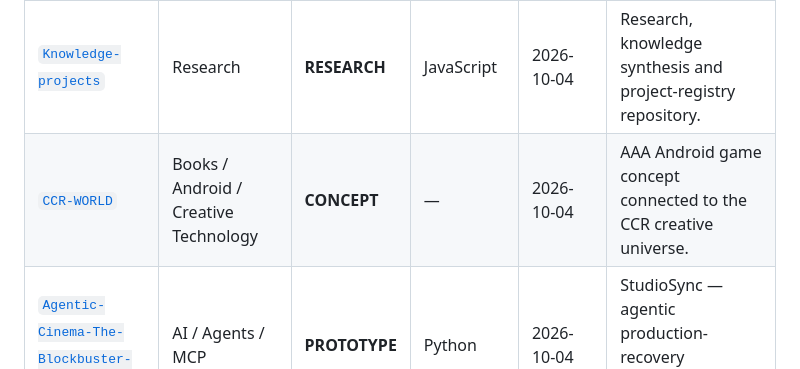
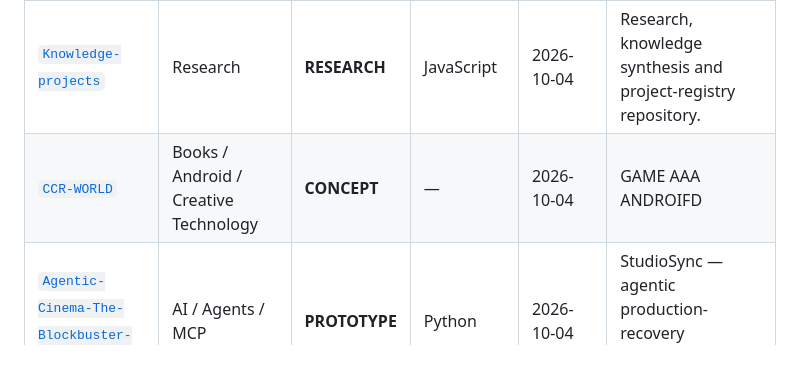
Before and after one commit to mojealterego/mojealterego, a Markdown page: README.md, the part around the change. Rendered like a GitHub page.

Commit message:
chore: refresh project catalog

```diff
--- a/README.md
+++ b/README.md
@@ -60,7 +60,7 @@ Katalog jest generowany z kontrolowanego manifestu `.github/project-catalog.json
 | [`wda-photo-agent`](https://github.com/mojealterego/wda-photo-agent) | Photography / AI / Agents | **BETA** | TypeScript | 2026-10-04 | Mobile-oriented AI art-direction and postproduction pipeline using OpenAI and Adobe services. |
 | [`OmniMAS-Advanced`](https://github.com/mojealterego/OmniMAS-Advanced) | Android / AI / Agents | **PROTOTYPE** | Kotlin | 2026-10-04 | Android automation architecture with local LLM planning, accessibility grounding and a security gate. |
 | [`Knowledge-projects`](https://github.com/mojealterego/Knowledge-projects) | Research | **RESEARCH** | JavaScript | 2026-10-04 | Research, knowledge synthesis and project-registry repository. |
-| [`CCR-WORLD`](https://github.com/mojealterego/CCR-WORLD) | Books / Android / Creative Technology | **CONCEPT** | — | 2026-10-04 | AAA Android game concept connected to the CCR creative universe. |
+| [`CCR-WORLD`](https://github.com/mojealterego/CCR-WORLD) | Books / Android / Creative Technology | **CONCEPT** | — | 2026-10-04 | GAME AAA ANDROIFD |
 | [`Agentic-Cinema-The-Blockbuster-Hackathon`](https://github.com/mojealterego/Agentic-Cinema-The-Blockbuster-Hackathon) | AI / Agents / MCP | **PROTOTYPE** | Python | 2026-10-04 | StudioSync — agentic production-recovery prototype for film and media. |
 | [`AURELIS-AI`](https://github.com/mojealterego/AURELIS-AI) | AI / Agents / Web | **PROTOTYPE** | TypeScript | 2026-10-04 | Premium conversational intelligence workspace; quality gate remediation remains open. |
 <!-- PROJECT_CATALOG:END -->
```
